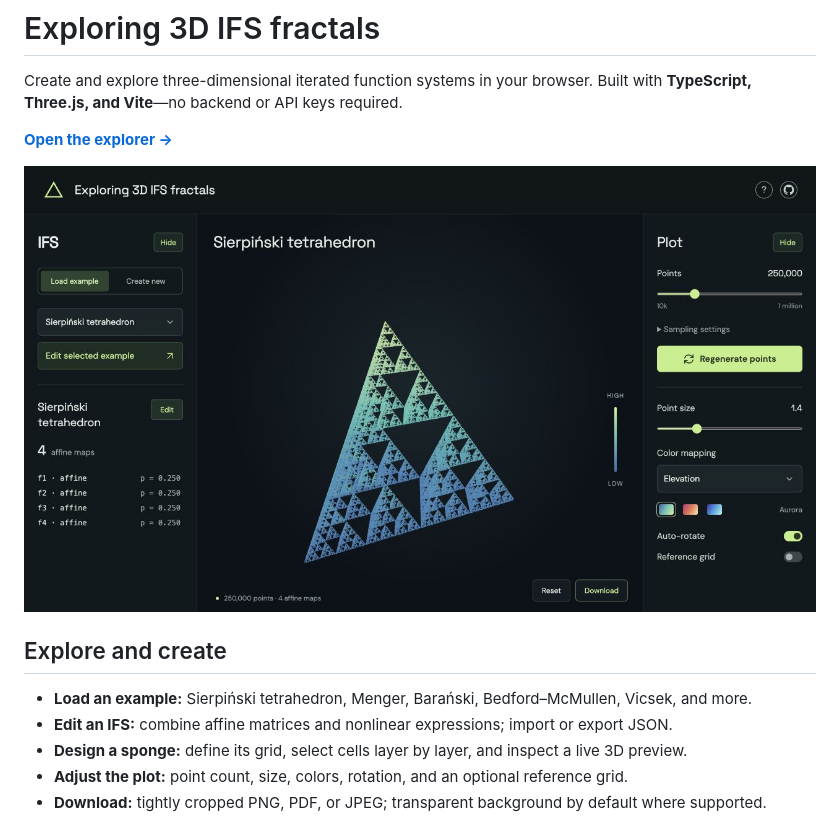
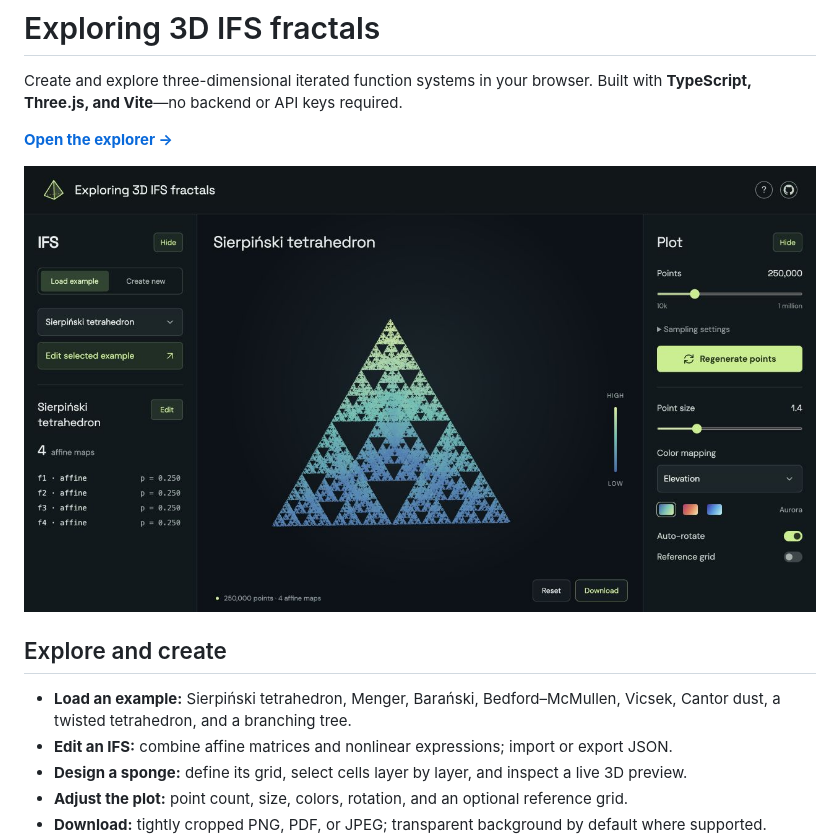
Before and after one commit to zfengg/3D-IFS-Fractals, a Markdown page: README.md, the part around the change. Rendered like a GitHub page; pictures changed too: docs/preview.jpg.

Commit message:
Add four fractal examples and tetrahedron brand mark

```diff
--- a/README.md
+++ b/README.md
@@ -9,7 +9,7 @@ Built with **TypeScript, Three.js, and Vite**—no backend or API keys required.
 
 ## Explore and create
 
-- **Load an example:** Sierpiński tetrahedron, Menger, Barański, Bedford–McMullen, Vicsek, and more.
+- **Load an example:** Sierpiński tetrahedron, Menger, Barański, Bedford–McMullen, Vicsek, Cantor dust, a twisted tetrahedron, and a branching tree.
 - **Edit an IFS:** combine affine matrices and nonlinear expressions; import or export JSON.
 - **Design a sponge:** define its grid, select cells layer by layer, and inspect a live 3D preview.
 - **Adjust the plot:** point count, size, colors, rotation, and an optional reference grid.
```
Also changed, not shown: 3 other files.
